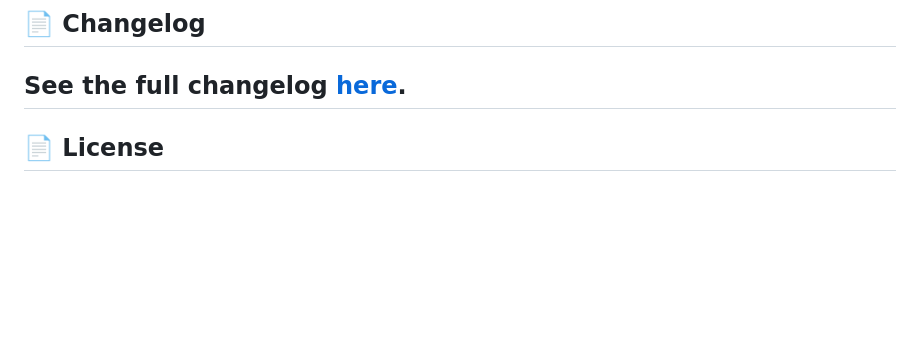
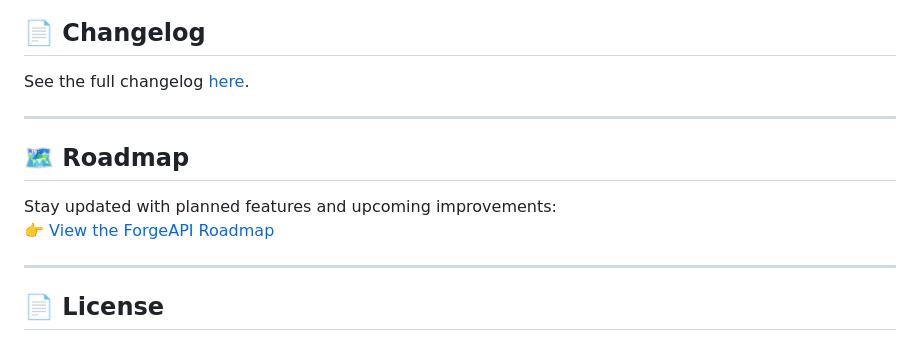
Before and after one commit to neftaliCruzSosa/ForgeAPI, a Markdown page: README.MD, the part around the change. GitHub-like rendering; blank space fills up the shorter version.

Commit message:
docs: roadmap added for planning and version tracking

```diff
--- a/README.MD
+++ b/README.MD
@@ -188,6 +188,14 @@ You can skip these using `skipSystemFields`.
 ## 📄 Changelog
 
 See the full changelog [here](./CHANGELOG.md).
+
+---
+
+## 🗺️ Roadmap
+
+Stay updated with planned features and upcoming improvements:
+👉 [View the ForgeAPI Roadmap](./ROADMAP.md)
+
 ---
 
 ## 📄 License
```
Also changed, not shown: ROADMAP.md (added).
